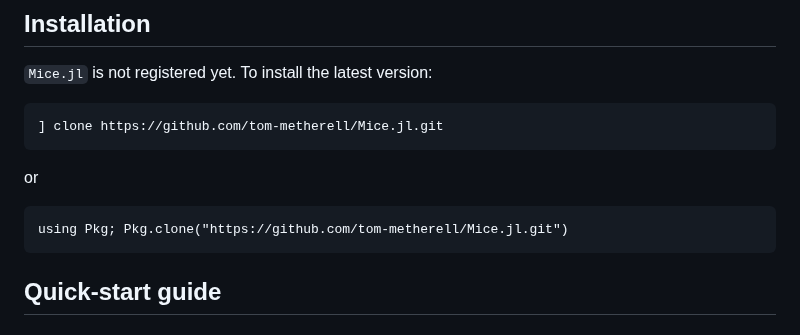
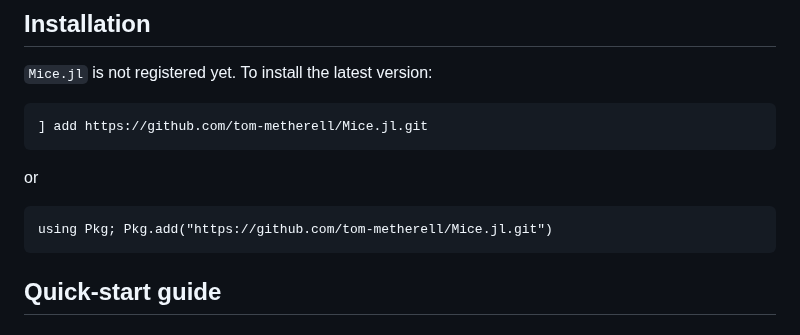
Before and after one commit to tom-metherell/Mice.jl, a Markdown page: README.md, the part around the change. Drawn GitHub-style.

````diff
--- a/README.md
+++ b/README.md
@@ -11,13 +11,13 @@
 `Mice.jl` is not registered yet. To install the latest version:
 
 ```
-] clone https://github.com/tom-metherell/Mice.jl.git
+] add https://github.com/tom-metherell/Mice.jl.git
 ```
 
 or
 
 ```
-using Pkg; Pkg.clone("https://github.com/tom-metherell/Mice.jl.git")
+using Pkg; Pkg.add("https://github.com/tom-metherell/Mice.jl.git")
 ```
 
 ## Quick-start guide
````
